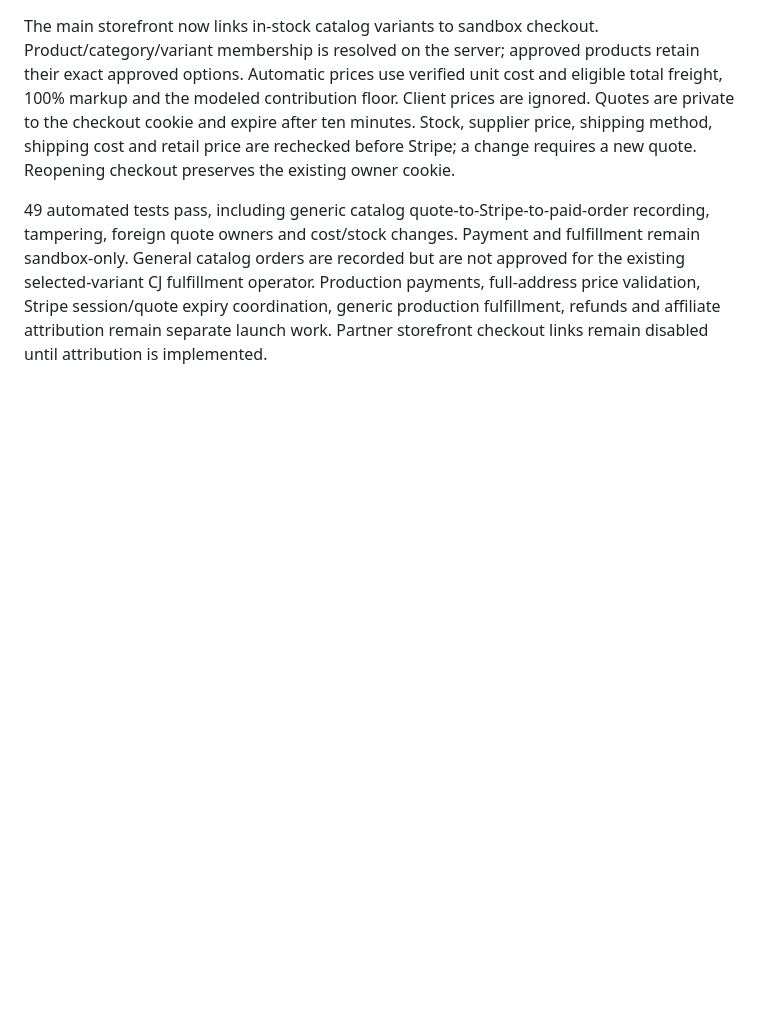
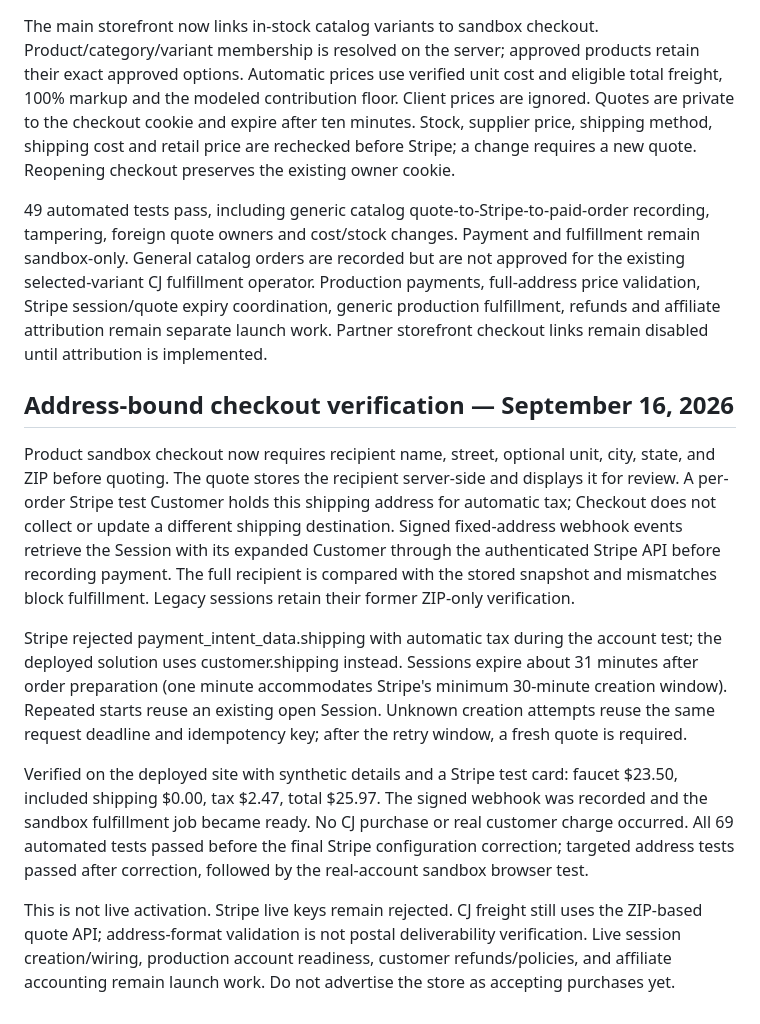
Before and after one commit to meteorblox/Fixitfindit, a Markdown page: CHECKOUT-STATUS.md, the part around the change. Drawn GitHub-style; blank space fills up the shorter version.

Commit message:
Record successful address-bound Stripe sandbox checkout and remaining launch requirements

```diff
--- a/CHECKOUT-STATUS.md
+++ b/CHECKOUT-STATUS.md
@@ -61,3 +61,13 @@ The database saves product/price snapshots, payment status and private test reci
 The main storefront now links in-stock catalog variants to sandbox checkout. Product/category/variant membership is resolved on the server; approved products retain their exact approved options. Automatic prices use verified unit cost and eligible total freight, 100% markup and the modeled contribution floor. Client prices are ignored. Quotes are private to the checkout cookie and expire after ten minutes. Stock, supplier price, shipping method, shipping cost and retail price are rechecked before Stripe; a change requires a new quote. Reopening checkout preserves the existing owner cookie.
 
 49 automated tests pass, including generic catalog quote-to-Stripe-to-paid-order recording, tampering, foreign quote owners and cost/stock changes. Payment and fulfillment remain sandbox-only. General catalog orders are recorded but are not approved for the existing selected-variant CJ fulfillment operator. Production payments, full-address price validation, Stripe session/quote expiry coordination, generic production fulfillment, refunds and affiliate attribution remain separate launch work. Partner storefront checkout links remain disabled until attribution is implemented.
+
+## Address-bound checkout verification — September 16, 2026
+
+Product sandbox checkout now requires recipient name, street, optional unit, city, state, and ZIP before quoting. The quote stores the recipient server-side and displays it for review. A per-order Stripe test Customer holds this shipping address for automatic tax; Checkout does not collect or update a different shipping destination. Signed fixed-address webhook events retrieve the Session with its expanded Customer through the authenticated Stripe API before recording payment. The full recipient is compared with the stored snapshot and mismatches block fulfillment. Legacy sessions retain their former ZIP-only verification.
+
+Stripe rejected payment_intent_data.shipping with automatic tax during the account test; the deployed solution uses customer.shipping instead. Sessions expire about 31 minutes after order preparation (one minute accommodates Stripe's minimum 30-minute creation window). Repeated starts reuse an existing open Session. Unknown creation attempts reuse the same request deadline and idempotency key; after the retry window, a fresh quote is required.
+
+Verified on the deployed site with synthetic details and a Stripe test card: faucet $23.50, included shipping $0.00, tax $2.47, total $25.97. The signed webhook was recorded and the sandbox fulfillment job became ready. No CJ purchase or real customer charge occurred. All 69 automated tests passed before the final Stripe configuration correction; targeted address tests passed after correction, followed by the real-account sandbox browser test.
+
+This is not live activation. Stripe live keys remain rejected. CJ freight still uses the ZIP-based quote API; address-format validation is not postal deliverability verification. Live session creation/wiring, production account readiness, customer refunds/policies, and affiliate accounting remain launch work. Do not advertise the store as accepting purchases yet.
```
